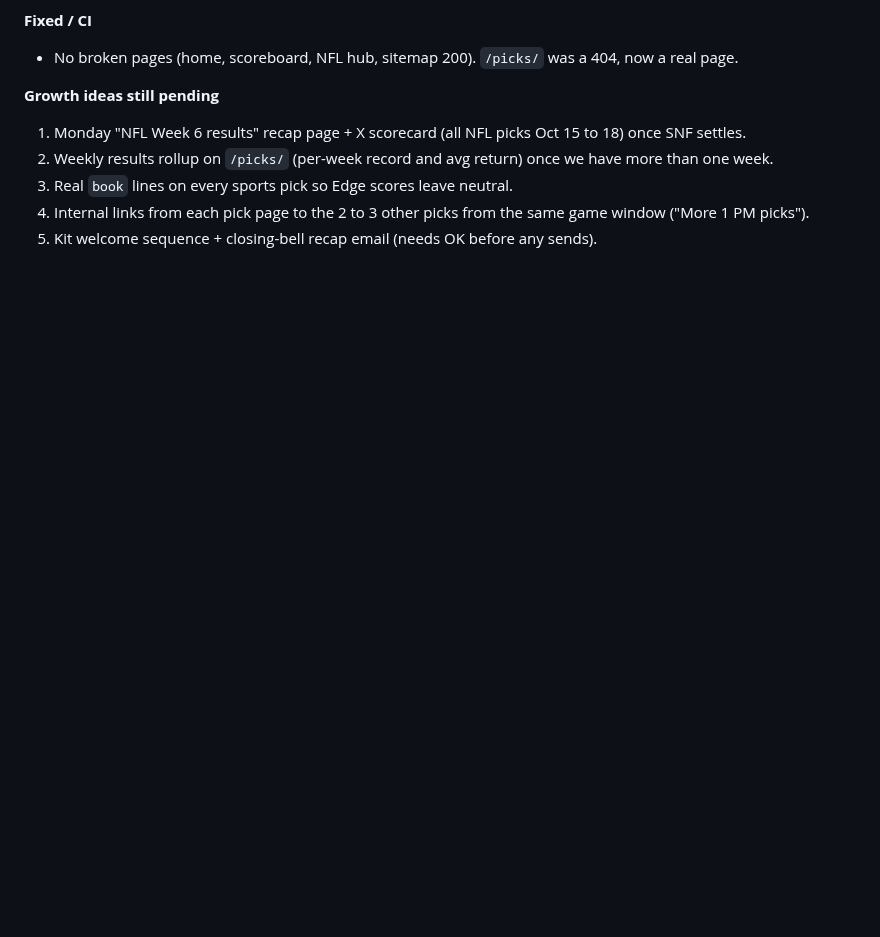
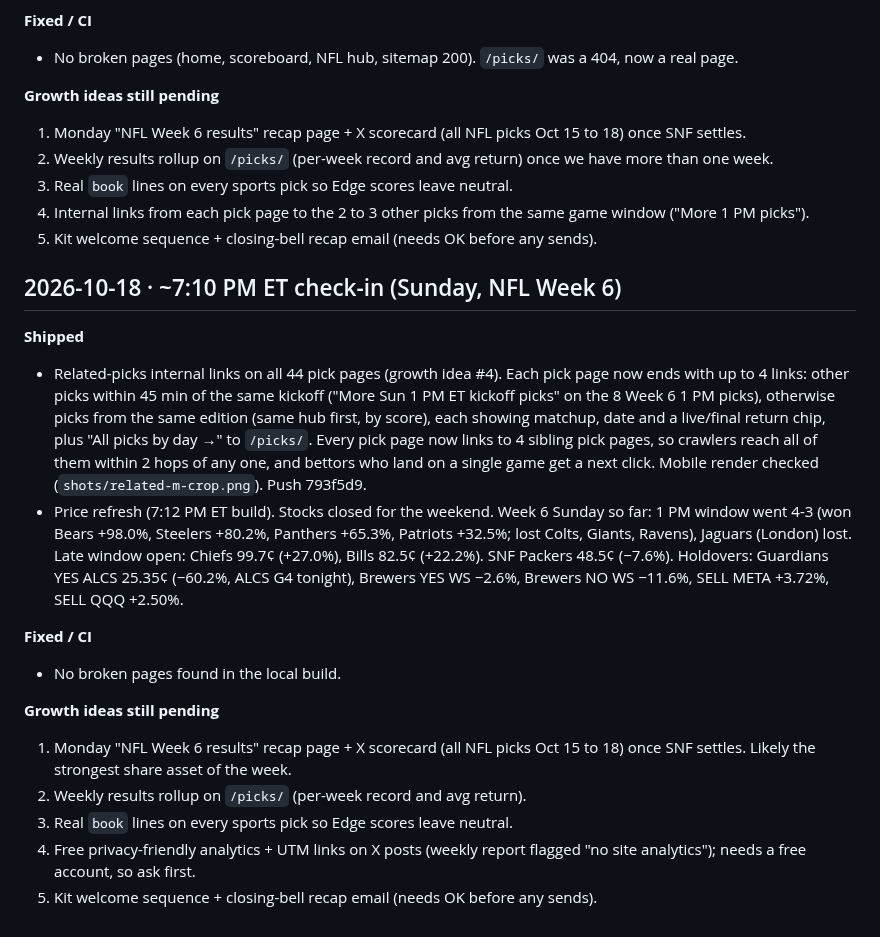
Before and after one commit to gregpunch/daily-five, a Markdown page: ceo-log.md, the part around the change. Rendered like a GitHub page; blank space fills up the shorter version.

Commit message:
CEO log 7 PM [skip ci]

```diff
--- a/ceo-log.md
+++ b/ceo-log.md
@@ -232,3 +232,19 @@
 3. Real `book` lines on every sports pick so Edge scores leave neutral.
 4. Internal links from each pick page to the 2 to 3 other picks from the same game window ("More 1 PM picks").
 5. Kit welcome sequence + closing-bell recap email (needs OK before any sends).
+
+## 2026-10-18 · ~7:10 PM ET check-in (Sunday, NFL Week 6)
+
+**Shipped**
+- Related-picks internal links on all 44 pick pages (growth idea #4). Each pick page now ends with up to 4 links: other picks within 45 min of the same kickoff ("More Sun 1 PM ET kickoff picks" on the 8 Week 6 1 PM picks), otherwise picks from the same edition (same hub first, by score), each showing matchup, date and a live/final return chip, plus "All picks by day →" to `/picks/`. Every pick page now links to 4 sibling pick pages, so crawlers reach all of them within 2 hops of any one, and bettors who land on a single game get a next click. Mobile render checked (`shots/related-m-crop.png`). Push 793f5d9.
+- Price refresh (7:12 PM ET build). Stocks closed for the weekend. Week 6 Sunday so far: 1 PM window went 4-3 (won Bears +98.0%, Steelers +80.2%, Panthers +65.3%, Patriots +32.5%; lost Colts, Giants, Ravens), Jaguars (London) lost. Late window open: Chiefs 99.7¢ (+27.0%), Bills 82.5¢ (+22.2%). SNF Packers 48.5¢ (−7.6%). Holdovers: Guardians YES ALCS 25.35¢ (−60.2%, ALCS G4 tonight), Brewers YES WS −2.6%, Brewers NO WS −11.6%, SELL META +3.72%, SELL QQQ +2.50%.
+
+**Fixed / CI**
+- No broken pages found in the local build.
+
+**Growth ideas still pending**
+1. Monday "NFL Week 6 results" recap page + X scorecard (all NFL picks Oct 15 to 18) once SNF settles. Likely the strongest share asset of the week.
+2. Weekly results rollup on `/picks/` (per-week record and avg return).
+3. Real `book` lines on every sports pick so Edge scores leave neutral.
+4. Free privacy-friendly analytics + UTM links on X posts (weekly report flagged "no site analytics"); needs a free account, so ask first.
+5. Kit welcome sequence + closing-bell recap email (needs OK before any sends).
```
